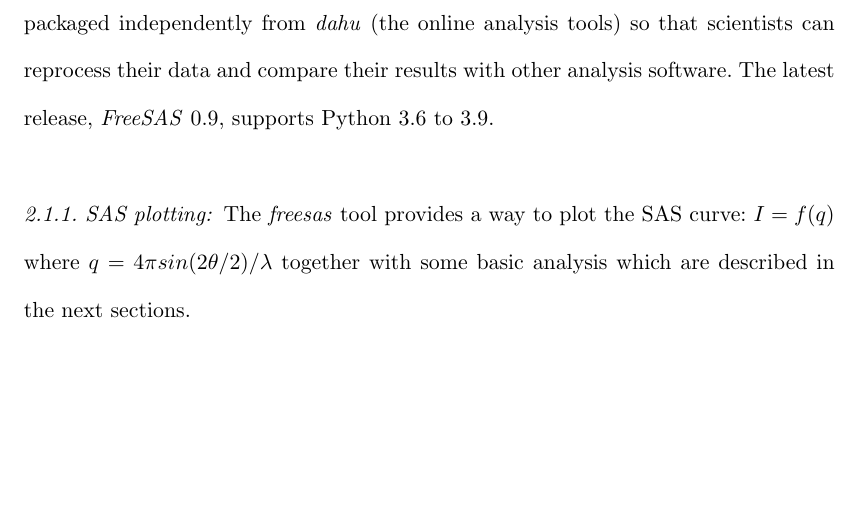
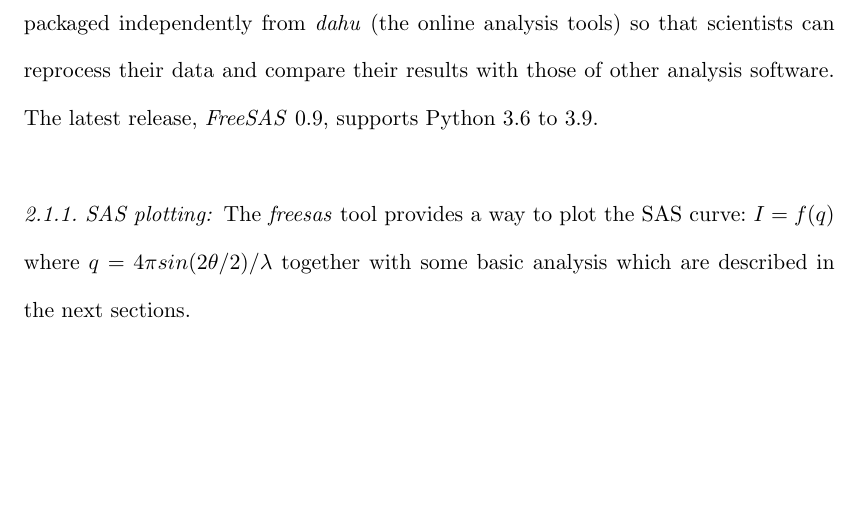
Before and after one commit to kif/biosaxs_analysis, a LaTeX document (document.tex): part of page 4 of 20, cut so that both start at the same text. Compiled offline with pdfLaTeX.

Commit message:
more minor changes to freesas intro

```diff
--- a/document.tex
+++ b/document.tex
@@ -129,7 +129,7 @@
 but is free, released under the MIT license (i.e. it can be included in commercial products), all source code is available publicly on github \cite{freesas} and
 open to external contributions.
 Despite Python being an interpreted language, FreeSAS is performance oriented and most of the processing is performed with Cython \cite{cython} extensions written in C to obtain the required performances.
-\textit{FreeSAS} has been made available and packaged independently from \textit{dahu} (the online analysis tools) so that scientists can reprocess their data and compare their results with other analysis software.
+\textit{FreeSAS} has been made available and packaged independently from \textit{dahu} (the online analysis tools) so that scientists can reprocess their data and compare their results with those of other analysis software.
 The latest release, \textit{FreeSAS} 0.9, supports Python 3.6 to 3.9.
 
 \subsubsection{SAS plotting:} The \textit{freesas} tool provides a way to plot the SAS curve: $I=f(q)$ where $q = 4\pi sin(2\theta/2)/\lambda$ together with some basic analysis which are described in the next sections.
```
